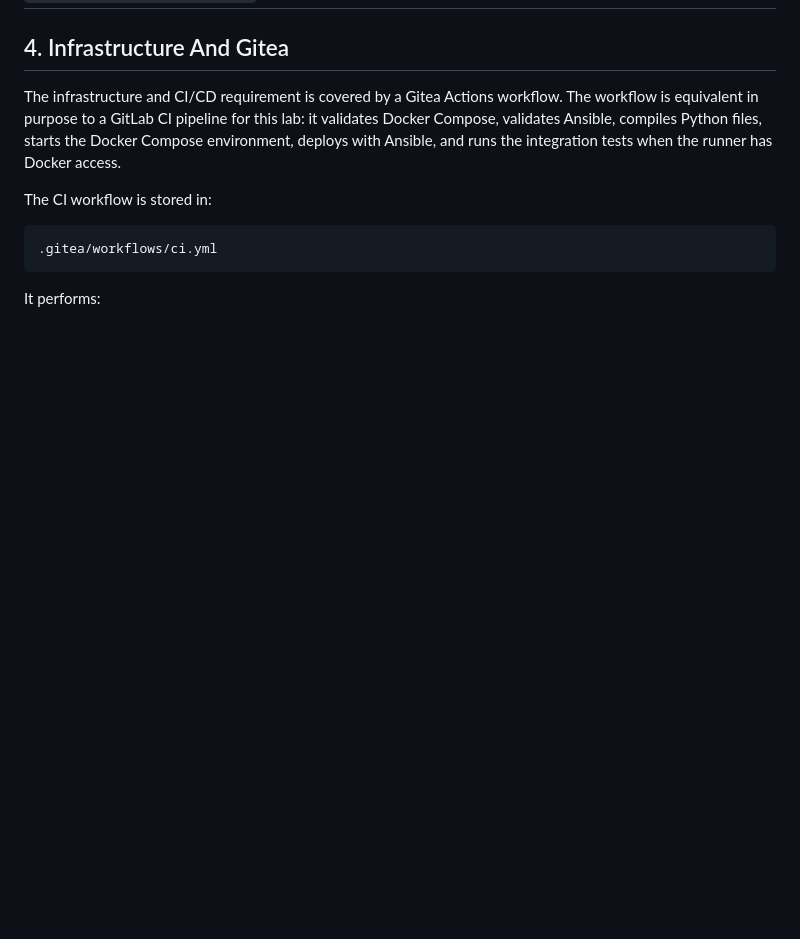
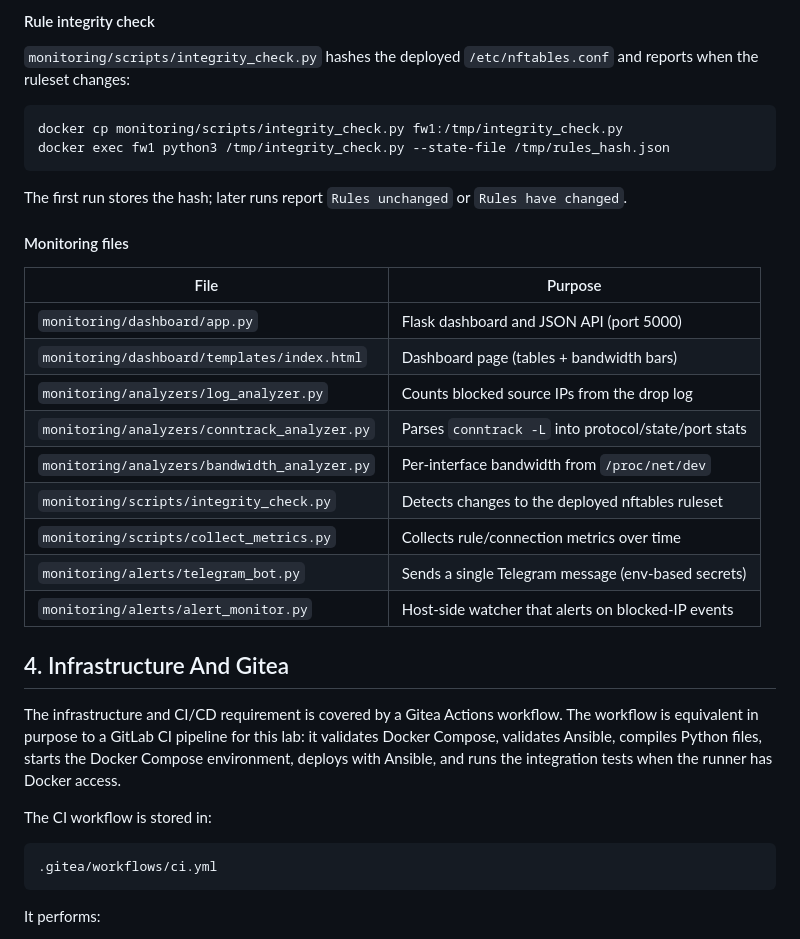
Before and after one commit to Yedman3585/Cloud-Computing, a Markdown page: README.md, the part around one of its changes. GitHub-like rendering; blank space fills up the shorter version.

````diff
--- a/README.md
+++ b/README.md
@@ -943,3 +1024,30 @@ This is useful because it checks the running firewall node itself, not only repo
+#### Rule integrity check
+
+`monitoring/scripts/integrity_check.py` hashes the deployed `/etc/nftables.conf`
+and reports when the ruleset changes:
+
+```bash
+docker cp monitoring/scripts/integrity_check.py fw1:/tmp/integrity_check.py
+docker exec fw1 python3 /tmp/integrity_check.py --state-file /tmp/rules_hash.json
+```
+
+The first run stores the hash; later runs report `Rules unchanged` or
+`Rules have changed`.
+
+#### Monitoring files
+
+| File | Purpose |
+| --- | --- |
+| `monitoring/dashboard/app.py` | Flask dashboard and JSON API (port 5000) |
+| `monitoring/dashboard/templates/index.html` | Dashboard page (tables + bandwidth bars) |
+| `monitoring/analyzers/log_analyzer.py` | Counts blocked source IPs from the drop log |
+| `monitoring/analyzers/conntrack_analyzer.py` | Parses `conntrack -L` into protocol/state/port stats |
+| `monitoring/analyzers/bandwidth_analyzer.py` | Per-interface bandwidth from `/proc/net/dev` |
+| `monitoring/scripts/integrity_check.py` | Detects changes to the deployed nftables ruleset |
+| `monitoring/scripts/collect_metrics.py` | Collects rule/connection metrics over time |
+| `monitoring/alerts/telegram_bot.py` | Sends a single Telegram message (env-based secrets) |
+| `monitoring/alerts/alert_monitor.py` | Host-side watcher that alerts on blocked-IP events |
+
 ## 4. Infrastructure And Gitea
 
 The infrastructure and CI/CD requirement is covered by a Gitea Actions workflow.
````
Also changed, not shown: other parts of README.md (+81 -0 lines).
